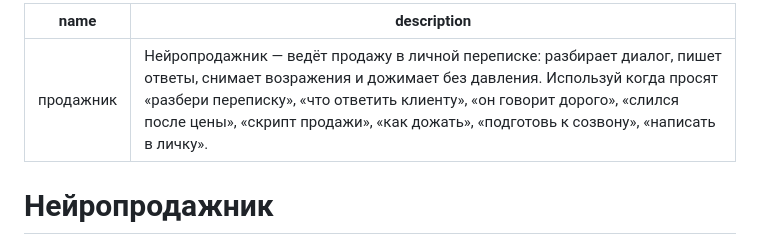
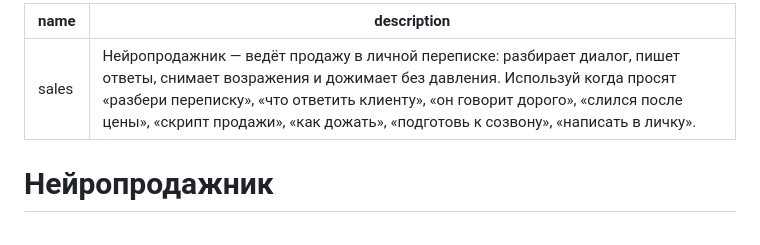
Before and after one commit to rocky170811-dot/chatgpt-skills, a Markdown page: skills/продажник/SKILL.md, the part around the change. Rendered like a GitHub page.

Commit message:
Fix sales skill metadata and audit findings

```diff
--- a/skills/продажник/SKILL.md
+++ b/skills/продажник/SKILL.md
@@ -1,6 +1,6 @@
 ---
-name: продажник
-description: Нейропродажник — ведёт продажу в личной переписке: разбирает диалог, пишет ответы, снимает возражения и дожимает без давления. Используй когда просят «разбери переписку», «что ответить клиенту», «он говорит дорого», «слился после цены», «скрипт продажи», «как дожать», «подготовь к созвону», «написать в личку».
+name: sales
+description: "Нейропродажник — ведёт продажу в личной переписке: разбирает диалог, пишет ответы, снимает возражения и дожимает без давления. Используй когда просят «разбери переписку», «что ответить клиенту», «он говорит дорого», «слился после цены», «скрипт продажи», «как дожать», «подготовь к созвону», «написать в личку»."
 ---
 
 # Нейропродажник
```
